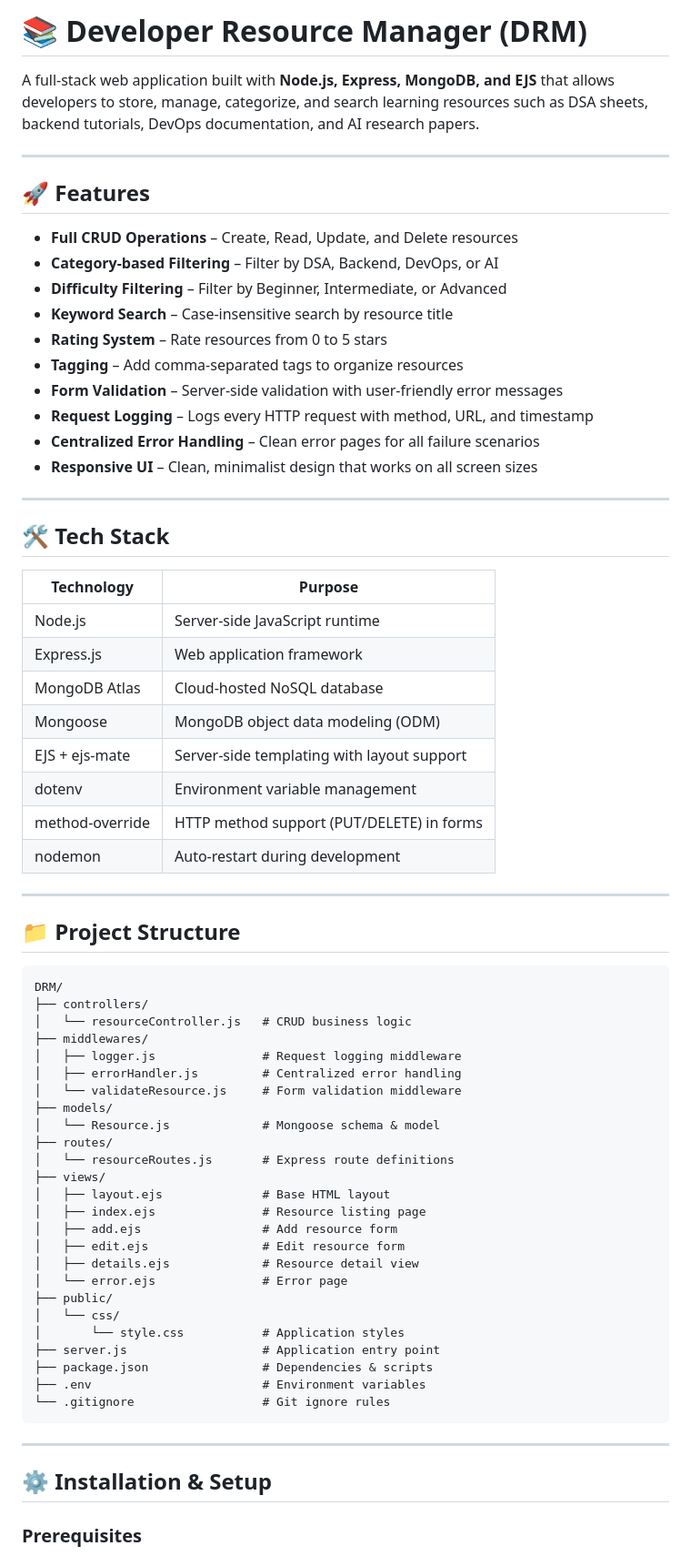
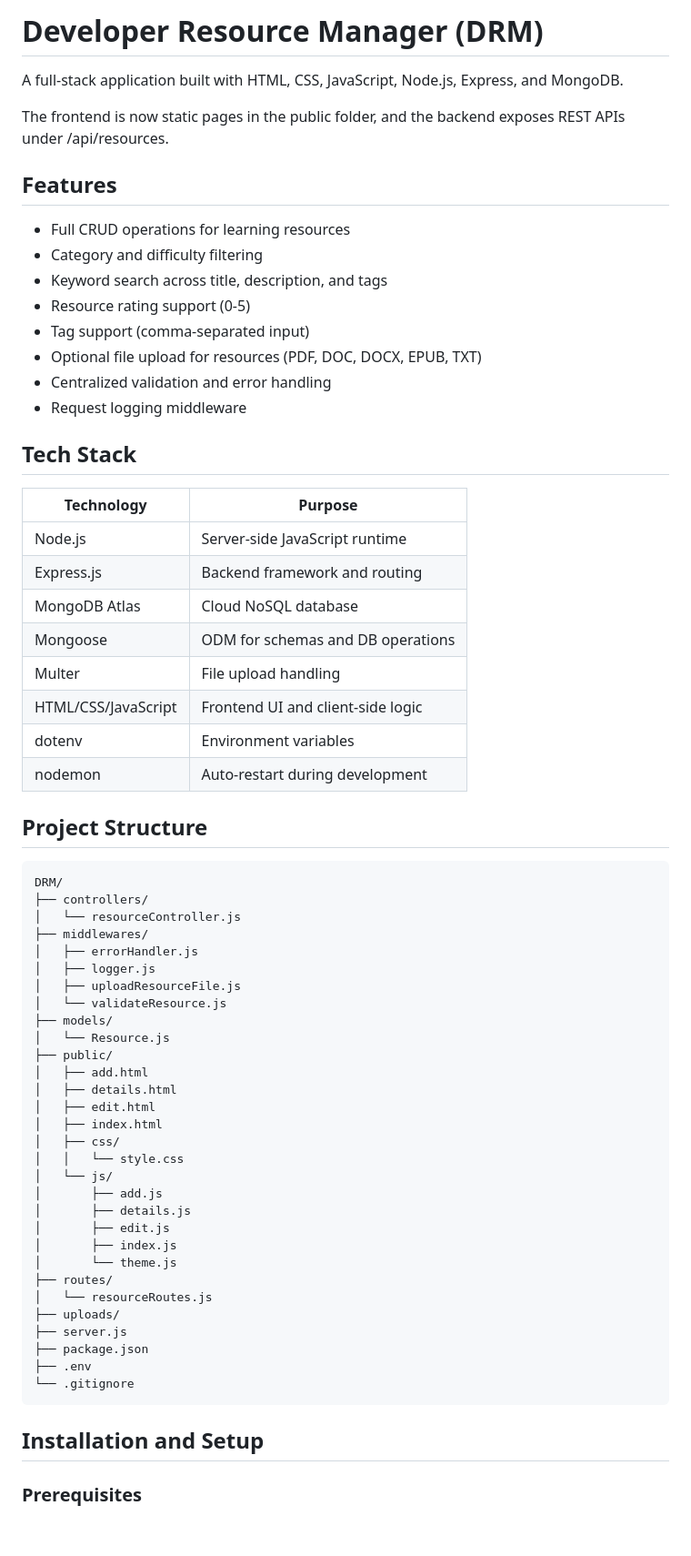
Before and after one commit to Yadav-Anurag24/dev-resource-manager, a Markdown page: README.md, the part around one of its changes. Shown at 91% size. Drawn GitHub-style; blank space fills up the shorter version.

````diff
--- a/README.md
+++ b/README.md
@@ -1,72 +1,69 @@
-# 📚 Developer Resource Manager (DRM)
+# Developer Resource Manager (DRM)
 
-A full-stack web application built with **Node.js, Express, MongoDB, and EJS** that allows developers to store, manage, categorize, and search learning resources such as DSA sheets, backend tutorials, DevOps documentation, and AI research papers.
+A full-stack application built with HTML, CSS, JavaScript, Node.js, Express, and MongoDB.
 
----
+The frontend is now static pages in the public folder, and the backend exposes REST APIs under /api/resources.
 
-## 🚀 Features
+## Features
 
-- **Full CRUD Operations** – Create, Read, Update, and Delete resources
-- **Category-based Filtering** – Filter by DSA, Backend, DevOps, or AI
-- **Difficulty Filtering** – Filter by Beginner, Intermediate, or Advanced
-- **Keyword Search** – Case-insensitive search by resource title
-- **Rating System** – Rate resources from 0 to 5 stars
-- **Tagging** – Add comma-separated tags to organize resources
-- **Form Validation** – Server-side validation with user-friendly error messages
-- **Request Logging** – Logs every HTTP request with method, URL, and timestamp
-- **Centralized Error Handling** – Clean error pages for all failure scenarios
-- **Responsive UI** – Clean, minimalist design that works on all screen sizes
+- Full CRUD operations for learning resources
+- Category and difficulty filtering
+- Keyword search across title, description, and tags
+- Resource rating support (0-5)
+- Tag support (comma-separated input)
+- Optional file upload for resources (PDF, DOC, DOCX, EPUB, TXT)
+- Centralized validation and error handling
+- Request logging middleware
 
----
-
-## 🛠️ Tech Stack
+## Tech Stack
 
 | Technology | Purpose |
 |---|---|
 | Node.js | Server-side JavaScript runtime |
-| Express.js | Web application framework |
-| MongoDB Atlas | Cloud-hosted NoSQL database |
-| Mongoose | MongoDB object data modeling (ODM) |
-| EJS + ejs-mate | Server-side templating with layout support |
-| dotenv | Environment variable management |
-| method-override | HTTP method support (PUT/DELETE) in forms |
+| Express.js | Backend framework and routing |
+| MongoDB Atlas | Cloud NoSQL database |
+| Mongoose | ODM for schemas and DB operations |
+| Multer | File upload handling |
+| HTML/CSS/JavaScript | Frontend UI and client-side logic |
+| dotenv | Environment variables |
 | nodemon | Auto-restart during development |
 
----
-
-## 📁 Project Structure
+## Project Structure
 
 ```
 DRM/
 ├── controllers/
-│   └── resourceController.js   # CRUD business logic
+│   └── resourceController.js
 ├── middlewares/
-│   ├── logger.js               # Request logging middleware
-│   ├── errorHandler.js         # Centralized error handling
-│   └── validateResource.js     # Form validation middleware
+│   ├── errorHandler.js
+│   ├── logger.js
+│   ├── uploadResourceFile.js
+│   └── validateResource.js
 ├── models/
-│   └── Resource.js             # Mongoose schema & model
+│   └── Resource.js
+├── public/
+│   ├── add.html
+│   ├── details.html
+│   ├── edit.html
+│   ├── index.html
+│   ├── css/
+│   │   └── style.css
+│   └── js/
+│       ├── add.js
+│       ├── details.js
+│       ├── edit.js
+│       ├── index.js
+│       └── theme.js
 ├── routes/
-│   └── resourceRoutes.js       # Express route definitions
-├── views/
-│   ├── layout.ejs              # Base HTML layout
-│   ├── index.ejs               # Resource listing page
-│   ├── add.ejs                 # Add resource form
-│   ├── edit.ejs                # Edit resource form
-│   ├── details.ejs             # Resource detail view
-│   └── error.ejs               # Error page
-├── public/
-│   └── css/
-│       └── style.css           # Application styles
-├── server.js                   # Application entry point
-├── package.json                # Dependencies & scripts
-├── .env                        # Environment variables
-└── .gitignore                  # Git ignore rules
+│   └── resourceRoutes.js
+├── uploads/
+├── server.js
+├── package.json
+├── .env
+└── .gitignore
 ```
 
----
-
-## ⚙️ Installation & Setup
+## Installation and Setup
 
 ### Prerequisites
 
````
Also changed, not shown: other parts of README.md (+88 -102 lines).
